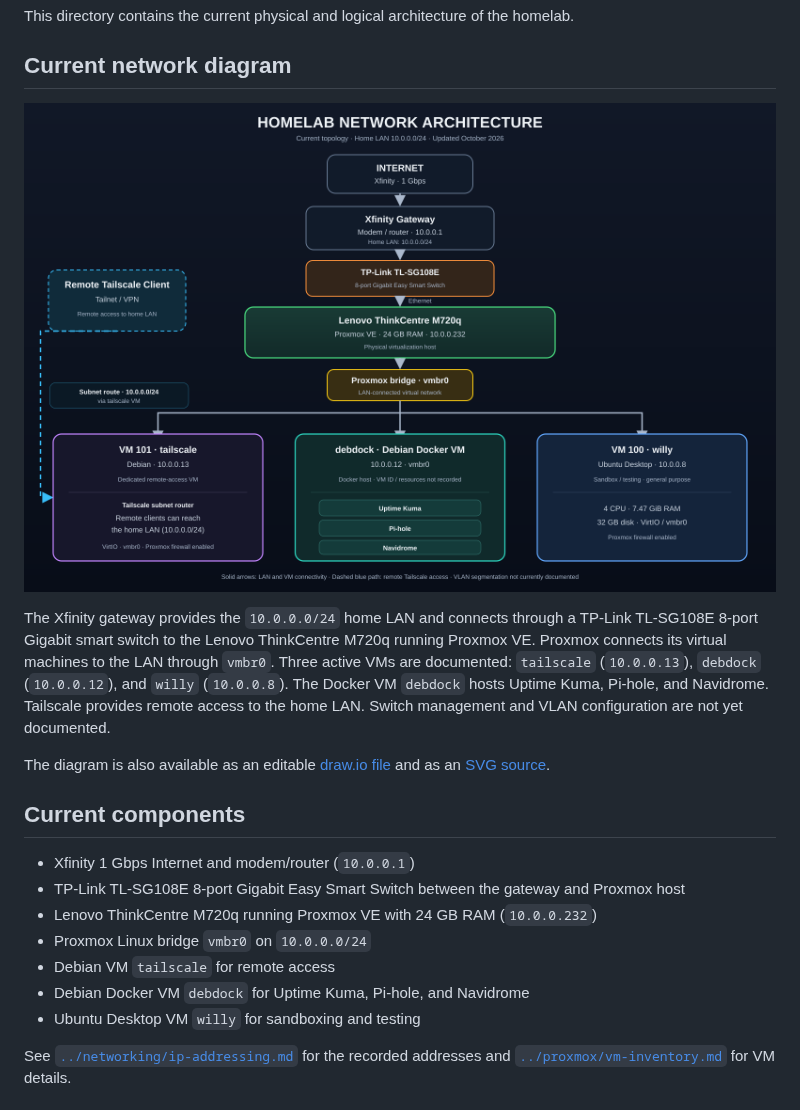
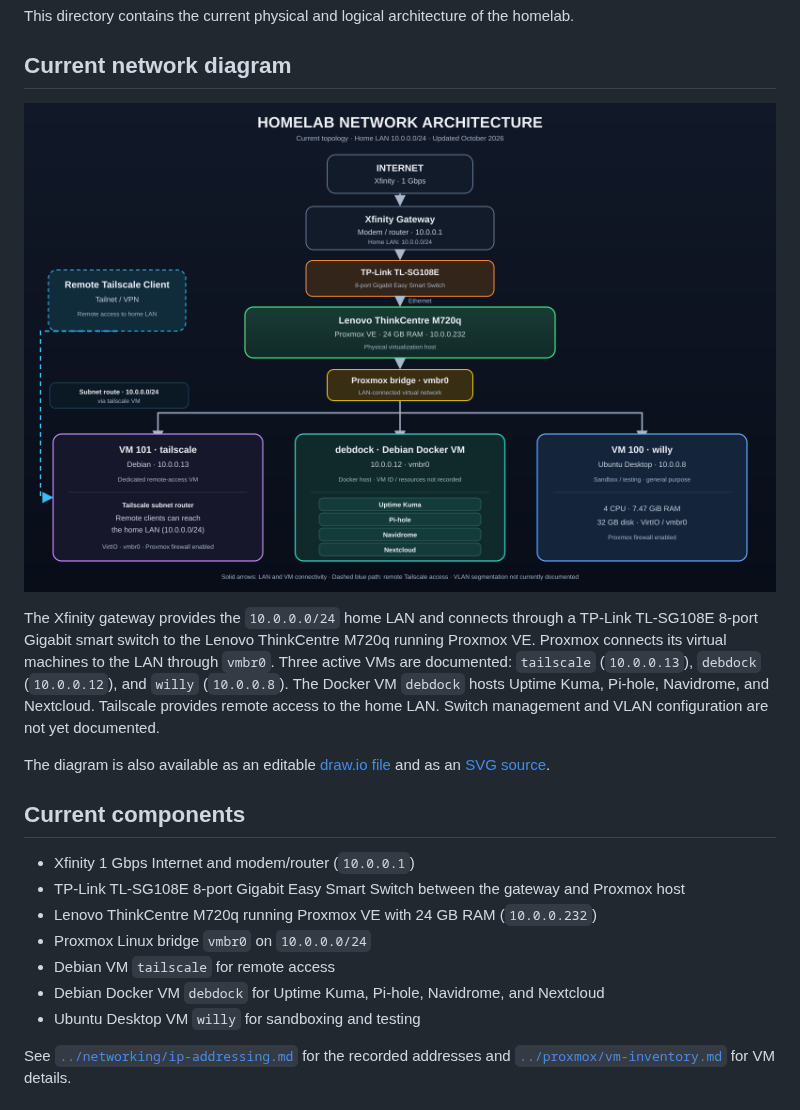
Before and after one commit to JoeyWillis024/infrastructure-lab-, a Markdown page: architecture/README.md, the part around the change. Rendered like a GitHub page; pictures changed too: architecture/network-diagram.png.

Commit message:
Update architecture diagram with Nextcloud

```diff
--- a/architecture/README.md
+++ b/architecture/README.md
@@ -6,7 +6,7 @@ This directory contains the current physical and logical architecture of the hom
 
 ![Current homelab network architecture](./network-diagram.png)
 
-The Xfinity gateway provides the `10.0.0.0/24` home LAN and connects through a TP-Link TL-SG108E 8-port Gigabit smart switch to the Lenovo ThinkCentre M720q running Proxmox VE. Proxmox connects its virtual machines to the LAN through `vmbr0`. Three active VMs are documented: `tailscale` (`10.0.0.13`), `debdock` (`10.0.0.12`), and `willy` (`10.0.0.8`). The Docker VM `debdock` hosts Uptime Kuma, Pi-hole, and Navidrome. Tailscale provides remote access to the home LAN. Switch management and VLAN configuration are not yet documented.
+The Xfinity gateway provides the `10.0.0.0/24` home LAN and connects through a TP-Link TL-SG108E 8-port Gigabit smart switch to the Lenovo ThinkCentre M720q running Proxmox VE. Proxmox connects its virtual machines to the LAN through `vmbr0`. Three active VMs are documented: `tailscale` (`10.0.0.13`), `debdock` (`10.0.0.12`), and `willy` (`10.0.0.8`). The Docker VM `debdock` hosts Uptime Kuma, Pi-hole, Navidrome, and Nextcloud. Tailscale provides remote access to the home LAN. Switch management and VLAN configuration are not yet documented.
 
 The diagram is also available as an editable [draw.io file](./homelab-network-diagram-fixed.drawio) and as an [SVG source](./network-diagram.svg).
 
@@ -17,7 +17,7 @@ The diagram is also available as an editable [draw.io file](./homelab-network-di
 - Lenovo ThinkCentre M720q running Proxmox VE with 24 GB RAM (`10.0.0.232`)
 - Proxmox Linux bridge `vmbr0` on `10.0.0.0/24`
 - Debian VM `tailscale` for remote access
-- Debian Docker VM `debdock` for Uptime Kuma, Pi-hole, and Navidrome
+- Debian Docker VM `debdock` for Uptime Kuma, Pi-hole, Navidrome, and Nextcloud
 - Ubuntu Desktop VM `willy` for sandboxing and testing
 
 See [`../networking/ip-addressing.md`](../networking/ip-addressing.md) for the recorded addresses and [`../proxmox/vm-inventory.md`](../proxmox/vm-inventory.md) for VM details.
```
Also changed, not shown: 2 other files.
